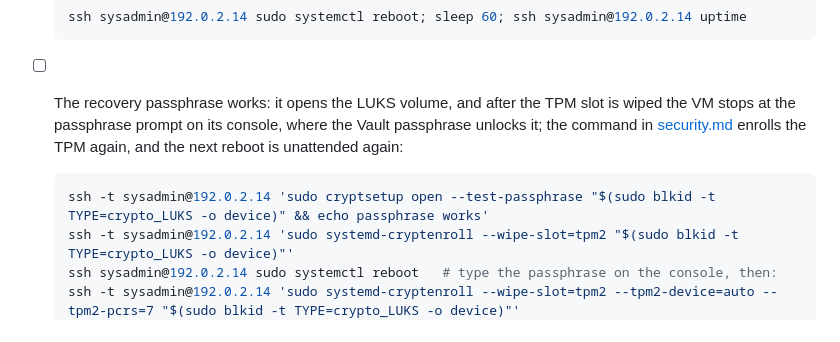
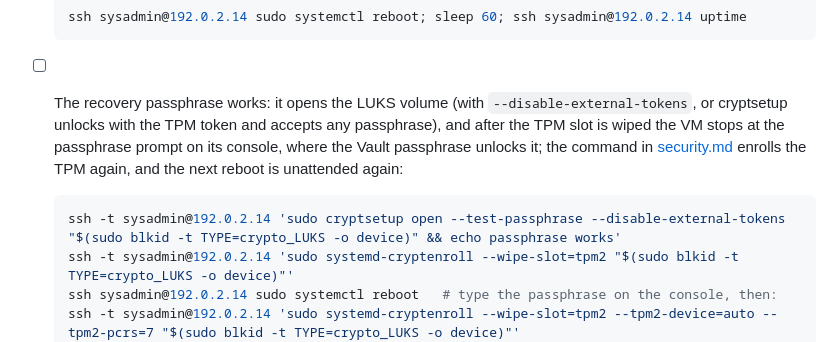
Before and after one commit to HoneyBearTech/ubuntu-server-auto-setup, a Markdown page: docs/release-checklist.md, the part around the change. Drawn GitHub-style.

Commit message:
Test the recovery passphrase without the TPM token in the checklist
With a TPM2 token on the volume, cryptsetup open --test-passphrase
unlocks with the token and accepts any passphrase; pass
--disable-external-tokens so the check tests the passphrase.

Signed-off-by: HoneyBearTech <31805425+HoneyBearTech@users.noreply.github.com>

````diff
--- a/docs/release-checklist.md
+++ b/docs/release-checklist.md
@@ -148,13 +148,14 @@ and `vm_disk_passphrase: "{{ vault_disk_passphrase }}"`, are checked on the real
   ssh sysadmin@192.0.2.14 sudo systemctl reboot; sleep 60; ssh sysadmin@192.0.2.14 uptime
   ```
 
-- [ ] The recovery passphrase works: it opens the LUKS volume, and after the TPM slot is wiped the VM stops
+- [ ] The recovery passphrase works: it opens the LUKS volume (with `--disable-external-tokens`, or cryptsetup
+  unlocks with the TPM token and accepts any passphrase), and after the TPM slot is wiped the VM stops
   at the passphrase prompt on its console, where the Vault passphrase unlocks it; the command in
   [security.md](security.md#secure-boot-and-disk-encryption) enrolls the TPM again, and the next reboot is
   unattended again:
 
   ```bash
-  ssh -t sysadmin@192.0.2.14 'sudo cryptsetup open --test-passphrase "$(sudo blkid -t TYPE=crypto_LUKS -o device)" && echo passphrase works'
+  ssh -t sysadmin@192.0.2.14 'sudo cryptsetup open --test-passphrase --disable-external-tokens "$(sudo blkid -t TYPE=crypto_LUKS -o device)" && echo passphrase works'
   ssh -t sysadmin@192.0.2.14 'sudo systemd-cryptenroll --wipe-slot=tpm2 "$(sudo blkid -t TYPE=crypto_LUKS -o device)"'
   ssh sysadmin@192.0.2.14 sudo systemctl reboot   # type the passphrase on the console, then:
   ssh -t sysadmin@192.0.2.14 'sudo systemd-cryptenroll --wipe-slot=tpm2 --tpm2-device=auto --tpm2-pcrs=7 "$(sudo blkid -t TYPE=crypto_LUKS -o device)"'
````
Also changed, not shown: CHANGELOG.md (+2 -0 lines).
